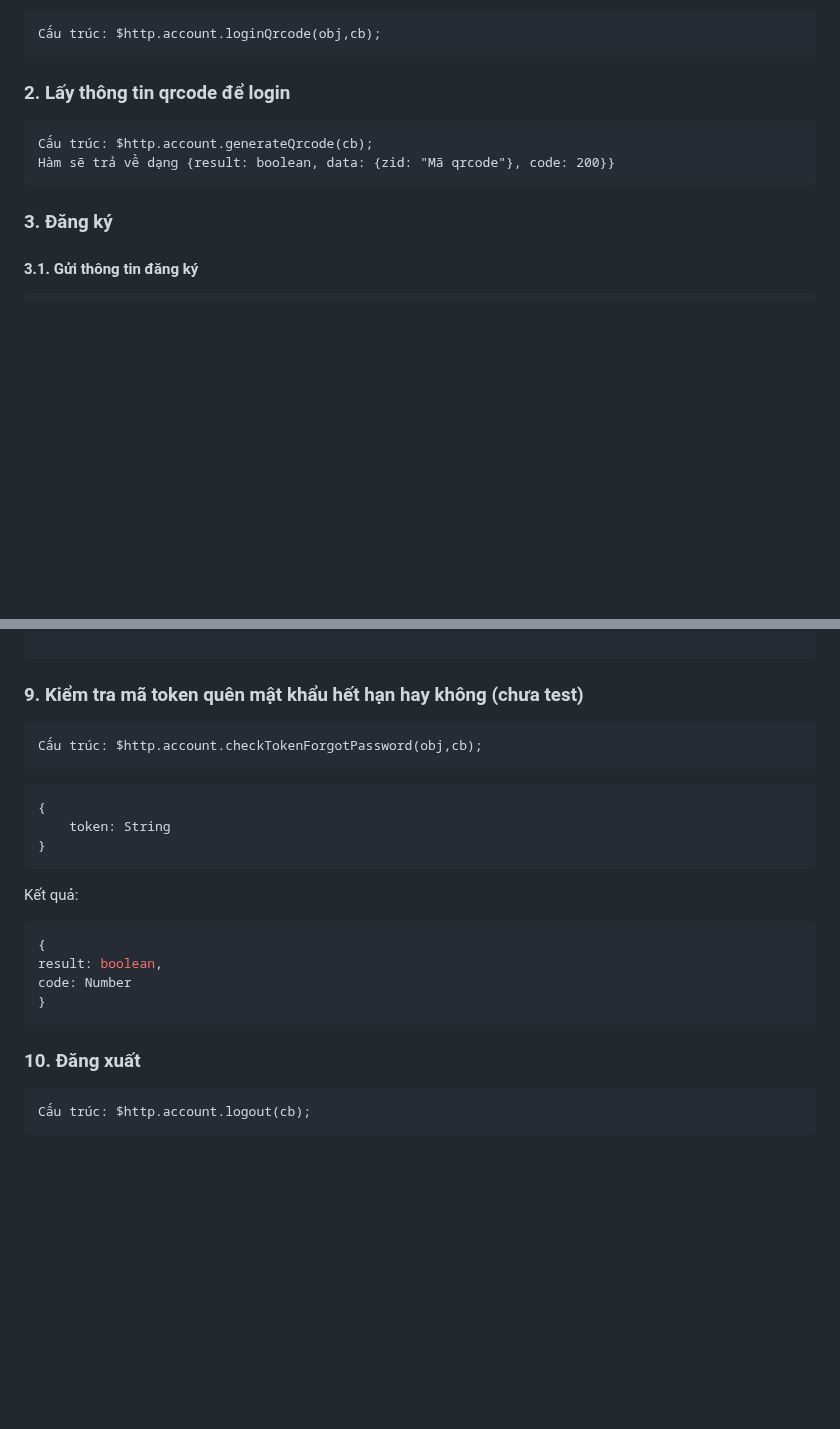
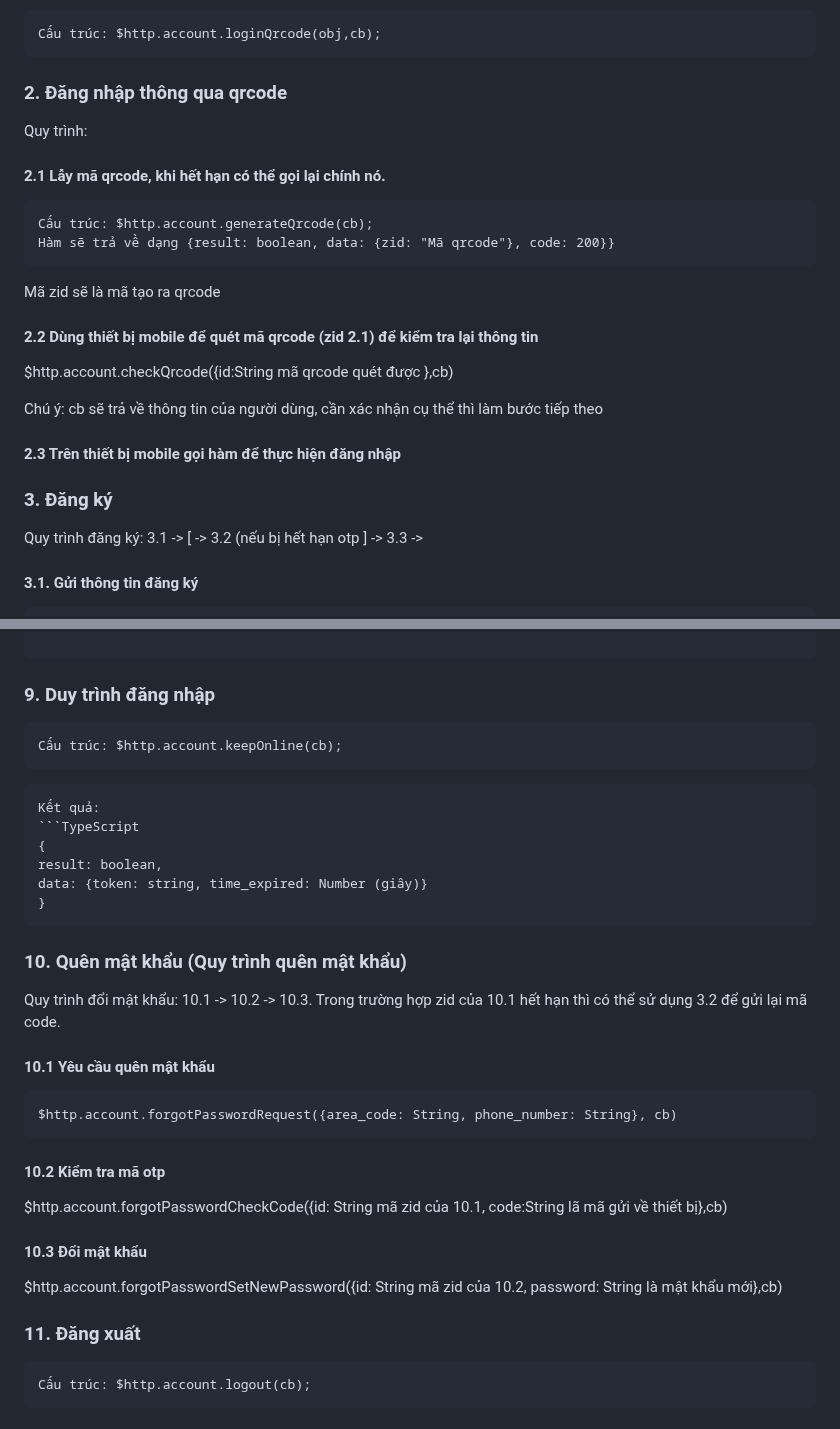
Before and after one commit to vuits24/tfldwcss, a Markdown page: sdk.md, 2 parts joined by grey strips. Rendered like a GitHub page; blank space fills up the shorter version.

````diff
--- a/sdk.md
+++ b/sdk.md
@@ -79,12 +79,30 @@ Chú ý:  Mã lỗi **400** có thể bao gồm các mã lỗi còn lại nhưng
     Cấu trúc: $http.account.loginQrcode(obj,cb);
 
 
-### 2. Lấy thông tin qrcode để login
+### 2. Đăng nhập thông qua qrcode
 
+Quy trình:
+
+#### 2.1 Lẫy mã qrcode, khi hết hạn có thể gọi lại chính nó.
     Cấu trúc: $http.account.generateQrcode(cb);
     Hàm sẽ trả về dạng {result: boolean, data: {zid: "Mã qrcode"}, code: 200}}
+Mã zid sẽ là mã tạo ra qrcode
+
+#### 2.2 Dùng thiết bị mobile để quét mã qrcode (zid 2.1) để kiểm tra lại thông tin
+
+$http.account.checkQrcode({id:String mã qrcode quét được },cb)
+
+Chú ý: cb sẽ trả về thông tin của người dùng, cần xác nhận cụ thể thì làm bước tiếp theo
+
+#### 2.3 Trên thiết bị mobile gọi hàm để thực hiện đăng nhập
+
+
+
+
+
 
 ### 3. Đăng ký
+Quy trình đăng ký: 3.1 -> \[ -> 3.2 (nếu bị hết hạn otp \] -> 3.3 ->
 
 #### 3.1. Gửi thông tin đăng ký
 
@@ -201,23 +219,35 @@ Trong đó:
 ```
 
 
-### 9. Kiểm tra mã token quên mật khẩu hết hạn hay không (chưa test)
+### 9. Duy trình đăng nhập
 
-    Cấu trúc: $http.account.checkTokenForgotPassword(obj,cb);
-
-```TypeScript
-{
-    token: String
-}
+    Cấu trúc: $http.account.keepOnline(cb);
 ```
 Kết quả:
 ```TypeScript
 {
 result: boolean,
-code: Number
+data: {token: string, time_expired: Number (giây)}
 }
 ```
-### 10. Đăng xuất
+### 10. Quên mật khẩu (Quy trình quên mật khẩu)
+
+Quy trình đổi mật khẩu: 10.1 -> 10.2 -> 10.3. Trong trường hợp zid của 10.1 hết hạn thì có thể sử dụng 3.2 để gửi lại mã code.
+
+#### 10.1 Yêu cầu quên mật khẩu
+
+    $http.account.forgotPasswordRequest({area_code: String, phone_number: String}, cb)
+
+#### 10.2 Kiểm tra mã otp
+
+$http.account.forgotPasswordCheckCode({id: String mã zid của 10.1, code:String lã mã gửi về thiết bị},cb)
+
+
+#### 10.3 Đổi mật khẩu
+
+$http.account.forgotPasswordSetNewPassword({id: String mã zid của 10.2, password: String là mật khẩu mới},cb)
+
+### 11. Đăng xuất
 
     Cấu trúc: $http.account.logout(cb);
 
````
